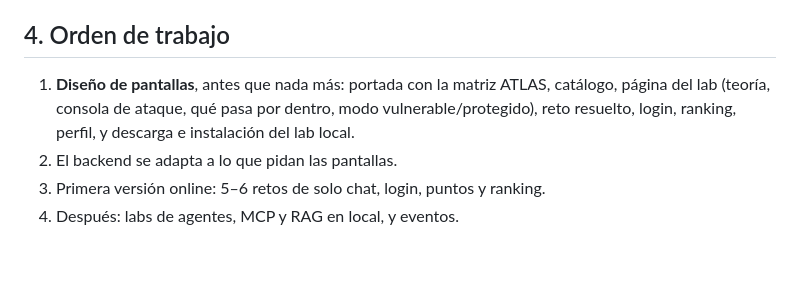
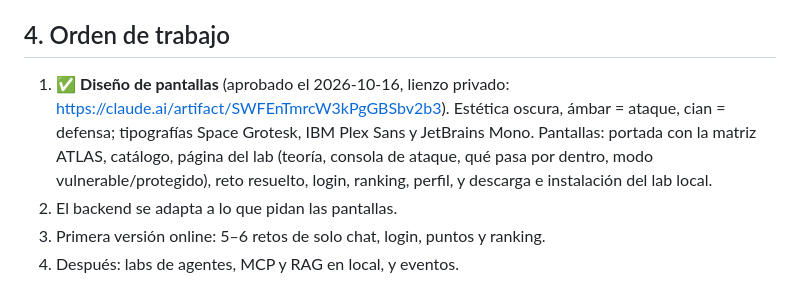
Before and after one commit to kinomakino/Atlas-AttackLab, a Markdown page: docs/decisiones.md, the part around the change. Rendered like a GitHub page; blank space fills up the shorter version.

Commit message:
Diseño de pantallas aprobado
Co-Authored-By: Claude Opus 5.5 <noreply@anthropic.com>

```diff
--- a/docs/decisiones.md
+++ b/docs/decisiones.md
@@ -41,7 +41,7 @@ Una plataforma para aprender y practicar las técnicas de [MITRE ATLAS](https://
 
 ## 4. Orden de trabajo
 
-1. **Diseño de pantallas**, antes que nada más: portada con la matriz ATLAS, catálogo, página del lab (teoría, consola de ataque, qué pasa por dentro, modo vulnerable/protegido), reto resuelto, login, ranking, perfil, y descarga e instalación del lab local.
+1. ✅ **Diseño de pantallas** (aprobado el 2026-10-16, lienzo privado: https://claude.ai/artifact/SWFEnTmrcW3kPgGBSbv2b3). Estética oscura, ámbar = ataque, cian = defensa; tipografías Space Grotesk, IBM Plex Sans y JetBrains Mono. Pantallas: portada con la matriz ATLAS, catálogo, página del lab (teoría, consola de ataque, qué pasa por dentro, modo vulnerable/protegido), reto resuelto, login, ranking, perfil, y descarga e instalación del lab local.
 2. El backend se adapta a lo que pidan las pantallas.
 3. Primera versión online: 5–6 retos de solo chat, login, puntos y ranking.
 4. Después: labs de agentes, MCP y RAG en local, y eventos.
```
